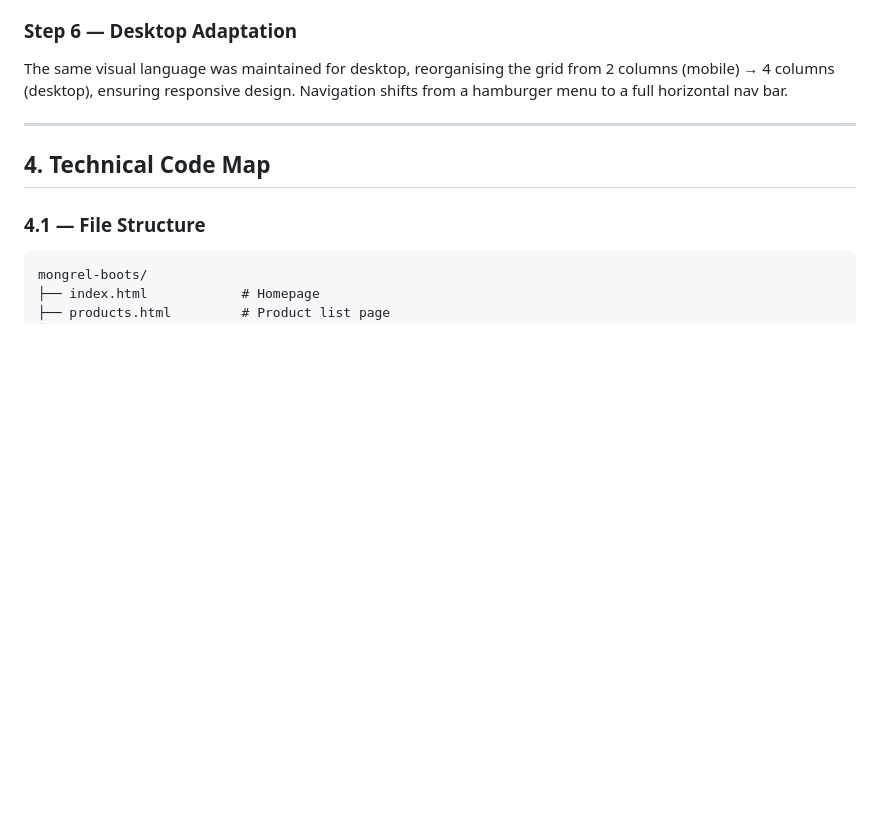
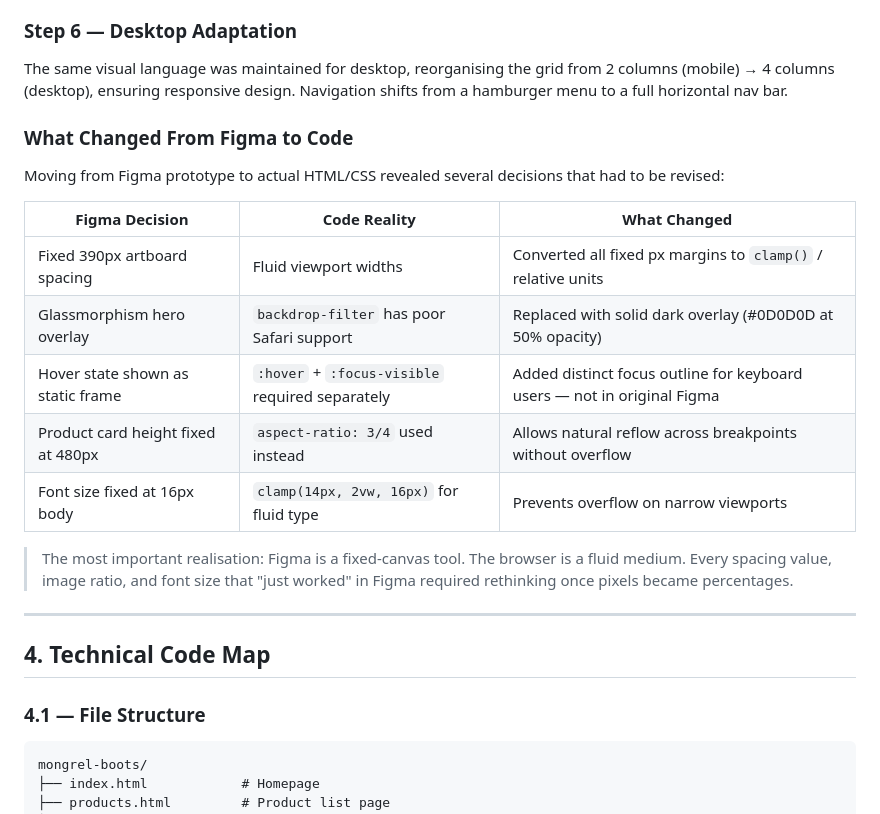
Before and after one commit to eastshg365-cmd/Mongrel-Boots, a Markdown page: report/report_3B.md, the part around one of its changes. GitHub-like rendering; blank space fills up the shorter version.

```diff
--- a/report/report_3B.md
+++ b/report/report_3B.md
@@ -122,6 +122,20 @@ The first interactive prototype revealed five critical usability failures during
 
 The same visual language was maintained for desktop, reorganising the grid from 2 columns (mobile) → 4 columns (desktop), ensuring responsive design. Navigation shifts from a hamburger menu to a full horizontal nav bar.
 
+### What Changed From Figma to Code
+
+Moving from Figma prototype to actual HTML/CSS revealed several decisions that had to be revised:
+
+| Figma Decision | Code Reality | What Changed |
+|----------------|-------------|-------------|
+| Fixed 390px artboard spacing | Fluid viewport widths | Converted all fixed px margins to `clamp()` / relative units |
+| Glassmorphism hero overlay | `backdrop-filter` has poor Safari support | Replaced with solid dark overlay (#0D0D0D at 50% opacity) |
+| Hover state shown as static frame | `:hover` + `:focus-visible` required separately | Added distinct focus outline for keyboard users — not in original Figma |
+| Product card height fixed at 480px | `aspect-ratio: 3/4` used instead | Allows natural reflow across breakpoints without overflow |
+| Font size fixed at 16px body | `clamp(14px, 2vw, 16px)` for fluid type | Prevents overflow on narrow viewports |
+
+> The most important realisation: Figma is a fixed-canvas tool. The browser is a fluid medium. Every spacing value, image ratio, and font size that "just worked" in Figma required rethinking once pixels became percentages.
+
 ---
 
 <!-- PAGE 5 -->
```
Also changed, not shown: other parts of report/report_3B.md (+31 -4 lines).
